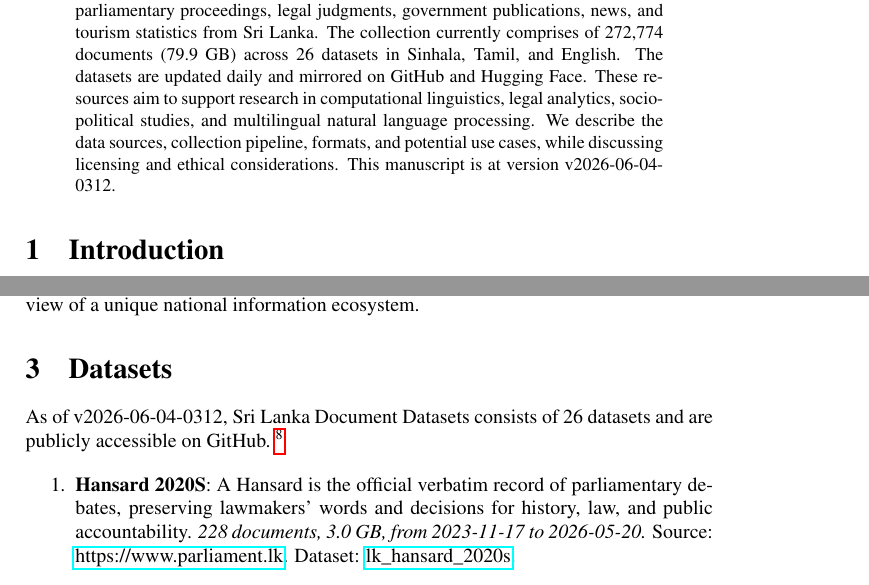
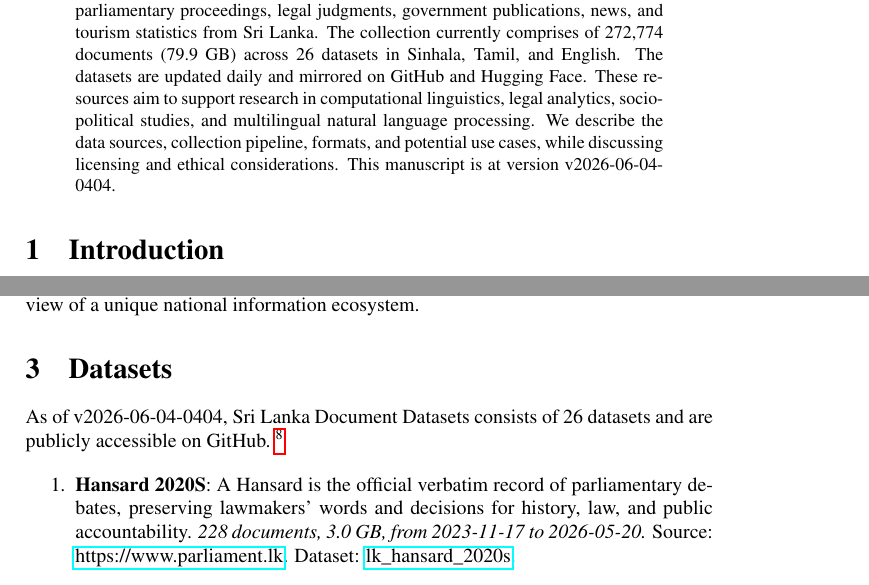
Before and after one commit to nuuuwan/lk_datasets, a LaTeX paper (latex/lk_datasets.tex): two parts of pages 1 and 2 of 7, joined at a grey line, cut so that both start at the same text. Compiled offline with pdfLaTeX; a LaTeX package or settings file that is missing is left out.

Commit message:
🤖 [build.yml] 2026-06-03-2234

```diff
--- a/latex/lk_datasets.tex
+++ b/latex/lk_datasets.tex
@@ -16,7 +16,7 @@
 \normalsize%
 \maketitle%
 \begin{abstract}%
-We present a collection of open, machine-readable document datasets covering parliamentary proceedings, legal judgments, government publications, news, and tourism statistics from Sri Lanka. The collection currently comprises of  272,774  documents (79.9 GB) across 26  datasets in Sinhala, Tamil, and English. The datasets are updated daily and mirrored on GitHub and Hugging Face. These resources aim to support research in computational linguistics, legal analytics, socio-political studies, and multilingual natural language processing. We describe the data sources, collection pipeline, formats, and potential use cases, while discussing licensing and ethical considerations. This manuscript is at version v2026-06-04-0312.%
+We present a collection of open, machine-readable document datasets covering parliamentary proceedings, legal judgments, government publications, news, and tourism statistics from Sri Lanka. The collection currently comprises of  272,774  documents (79.9 GB) across 26  datasets in Sinhala, Tamil, and English. The datasets are updated daily and mirrored on GitHub and Hugging Face. These resources aim to support research in computational linguistics, legal analytics, socio-political studies, and multilingual natural language processing. We describe the data sources, collection pipeline, formats, and potential use cases, while discussing licensing and ethical considerations. This manuscript is at version v2026-06-04-0404.%
 
 %
 \end{abstract}%
@@ -86,7 +86,7 @@ The Sri Lanka Document Datasets aim to fill this gap by aggregating diverse sour
 %
 \section{Datasets}%
 \label{sec:Datasets}%
-As of v2026-06-04-0312, Sri Lanka Document Datasets
+As of v2026-06-04-0404, Sri Lanka Document Datasets
   consists of 26 datasets
  and are publicly accessible on GitHub.%
 ~%
```
Also changed, not shown: README.md, latex/lk_datasets.pdf.
